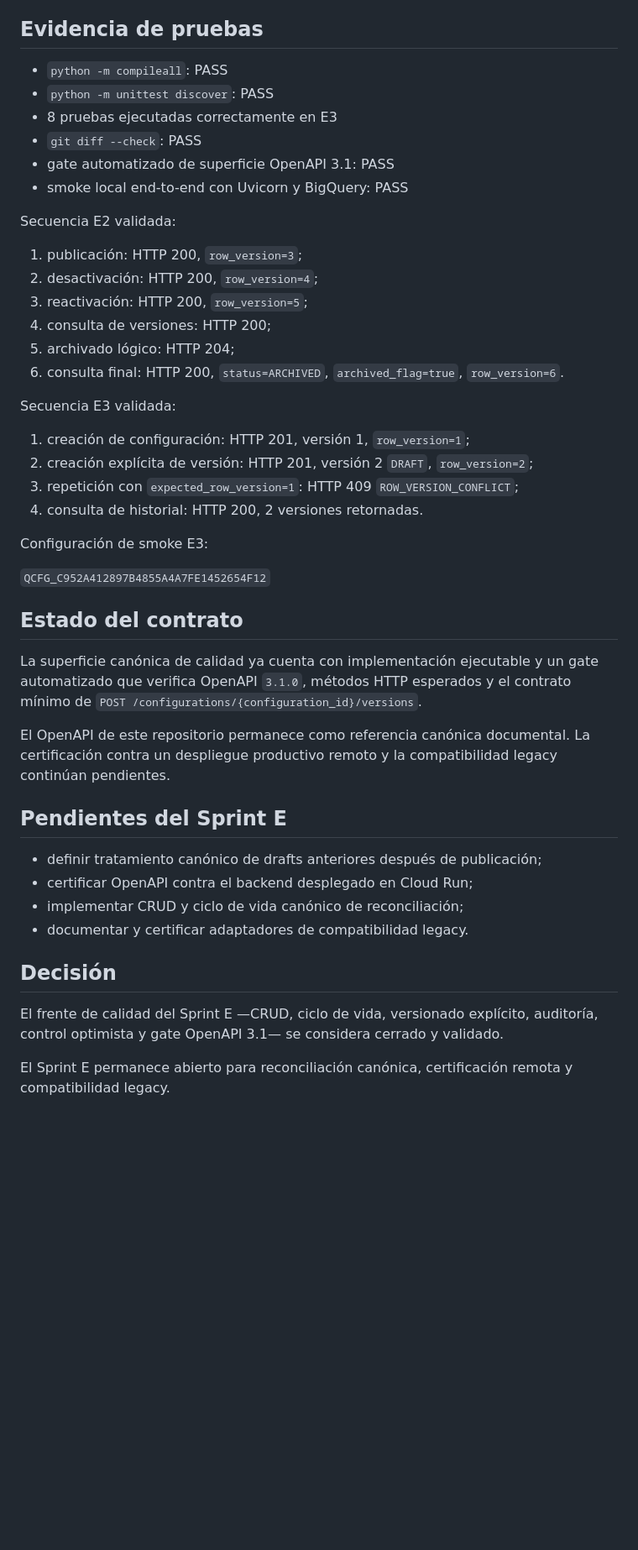
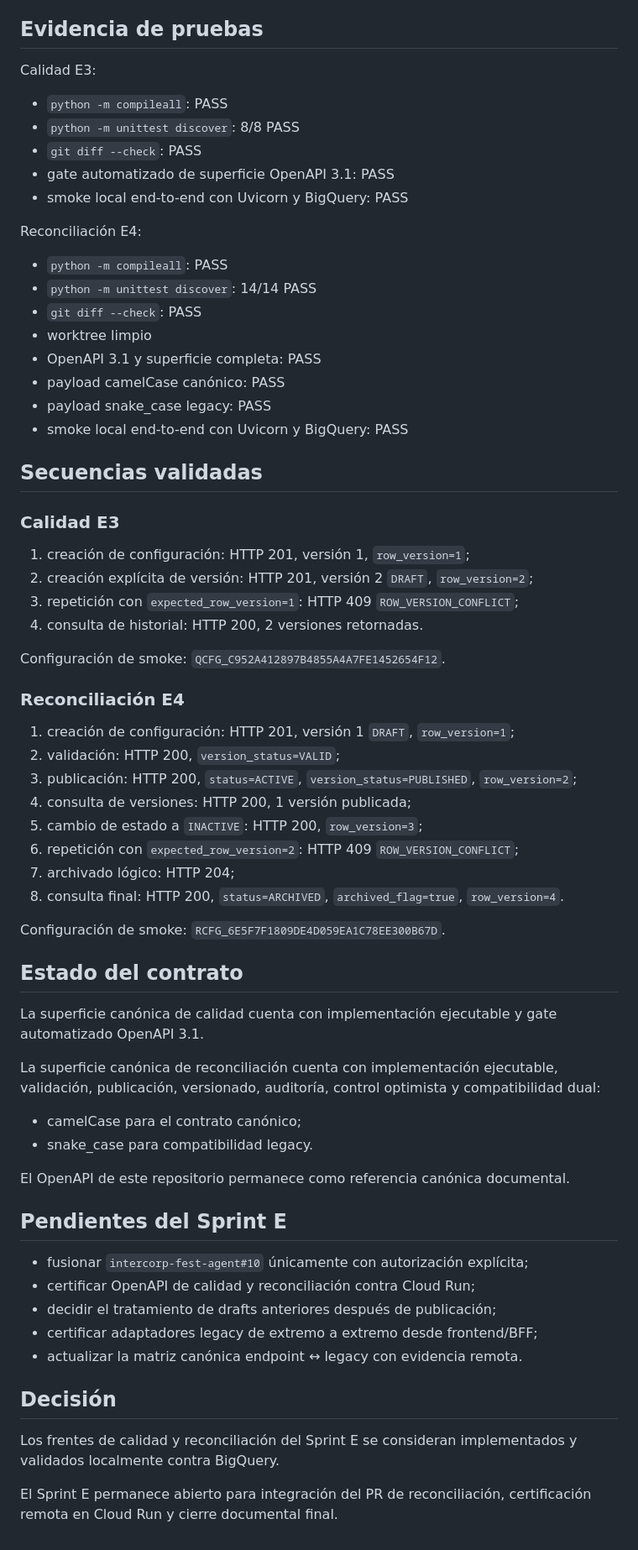
Before and after one commit to JuliusCordova/enterprise-dataops-platform-ui, a Markdown page: docs/architecture/sprint-e-quality-implementation-evidence.md, the part around one of its changes. Shown at 84% size. Rendered like a GitHub page; blank space fills up the shorter version.

Commit message:
docs(sprint-e): add reconciliation implementation evidence

```diff
--- a/docs/architecture/sprint-e-quality-implementation-evidence.md
+++ b/docs/architecture/sprint-e-quality-implementation-evidence.md
@@ -52,48 +78,70 @@ Capacidades verificadas:
 
 ## Evidencia de pruebas
 
+Calidad E3:
+
 - `python -m compileall`: PASS
-- `python -m unittest discover`: PASS
-- 8 pruebas ejecutadas correctamente en E3
+- `python -m unittest discover`: 8/8 PASS
 - `git diff --check`: PASS
 - gate automatizado de superficie OpenAPI 3.1: PASS
 - smoke local end-to-end con Uvicorn y BigQuery: PASS
 
-Secuencia E2 validada:
+Reconciliación E4:
 
-1. publicación: HTTP 200, `row_version=3`;
-2. desactivación: HTTP 200, `row_version=4`;
-3. reactivación: HTTP 200, `row_version=5`;
-4. consulta de versiones: HTTP 200;
-5. archivado lógico: HTTP 204;
-6. consulta final: HTTP 200, `status=ARCHIVED`, `archived_flag=true`, `row_version=6`.
+- `python -m compileall`: PASS
+- `python -m unittest discover`: 14/14 PASS
+- `git diff --check`: PASS
+- worktree limpio
+- OpenAPI 3.1 y superficie completa: PASS
+- payload camelCase canónico: PASS
+- payload snake_case legacy: PASS
+- smoke local end-to-end con Uvicorn y BigQuery: PASS
 
-Secuencia E3 validada:
+## Secuencias validadas
+
+### Calidad E3
 
 1. creación de configuración: HTTP 201, versión 1, `row_version=1`;
 2. creación explícita de versión: HTTP 201, versión 2 `DRAFT`, `row_version=2`;
 3. repetición con `expected_row_version=1`: HTTP 409 `ROW_VERSION_CONFLICT`;
 4. consulta de historial: HTTP 200, 2 versiones retornadas.
 
-Configuración de smoke E3:
+Configuración de smoke: `QCFG_C952A412897B4855A4A7FE1452654F12`.
 
-`QCFG_C952A412897B4855A4A7FE1452654F12`
+### Reconciliación E4
+
+1. creación de configuración: HTTP 201, versión 1 `DRAFT`, `row_version=1`;
+2. validación: HTTP 200, `version_status=VALID`;
+3. publicación: HTTP 200, `status=ACTIVE`, `version_status=PUBLISHED`, `row_version=2`;
+4. consulta de versiones: HTTP 200, 1 versión publicada;
+5. cambio de estado a `INACTIVE`: HTTP 200, `row_version=3`;
+6. repetición con `expected_row_version=2`: HTTP 409 `ROW_VERSION_CONFLICT`;
+7. archivado lógico: HTTP 204;
+8. consulta final: HTTP 200, `status=ARCHIVED`, `archived_flag=true`, `row_version=4`.
+
+Configuración de smoke: `RCFG_6E5F7F1809DE4D059EA1C78EE300B67D`.
 
 ## Estado del contrato
 
-La superficie canónica de calidad ya cuenta con implementación ejecutable y un gate automatizado que verifica OpenAPI `3.1.0`, métodos HTTP esperados y el contrato mínimo de `POST /configurations/{configuration_id}/versions`.
+La superficie canónica de calidad cuenta con implementación ejecutable y gate automatizado OpenAPI 3.1.
 
-El OpenAPI de este repositorio permanece como referencia canónica documental. La certificación contra un despliegue productivo remoto y la compatibilidad legacy continúan pendientes.
+La superficie canónica de reconciliación cuenta con implementación ejecutable, validación, publicación, versionado, auditoría, control optimista y compatibilidad dual:
+
+- camelCase para el contrato canónico;
+- snake_case para compatibilidad legacy.
+
+El OpenAPI de este repositorio permanece como referencia canónica documental.
 
 ## Pendientes del Sprint E
 
-- definir tratamiento canónico de drafts anteriores después de publicación;
-- certificar OpenAPI contra el backend desplegado en Cloud Run;
-- implementar CRUD y ciclo de vida canónico de reconciliación;
-- documentar y certificar adaptadores de compatibilidad legacy.
+- fusionar `intercorp-fest-agent#10` únicamente con autorización explícita;
+- certificar OpenAPI de calidad y reconciliación contra Cloud Run;
+- decidir el tratamiento de drafts anteriores después de publicación;
+- certificar adaptadores legacy de extremo a extremo desde frontend/BFF;
+- actualizar la matriz canónica endpoint ↔ legacy con evidencia remota.
 
 ## Decisión
 
-El frente de calidad del Sprint E —CRUD, ciclo de vida, versionado explícito, auditoría, control optimista y gate OpenAPI 3.1— se considera cerrado y validado.
+Los frentes de calidad y reconciliación del Sprint E se consideran implementados y validados localmente contra BigQuery.
 
-El Sprint E permanece abierto para reconciliación canónica, certificación remota y compatibilidad legacy.
+El Sprint E permanece abierto para integración del PR de reconciliación, certificación remota en Cloud Run y cierre documental final.
```
Also changed, not shown: other parts of docs/architecture/sprint-e-quality-implementation-evidence.md (+41 -15 lines).
